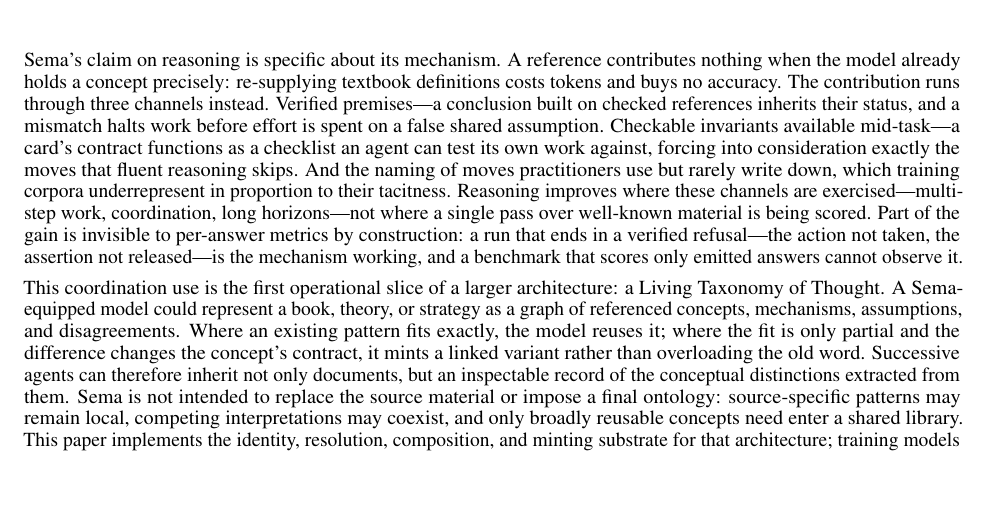
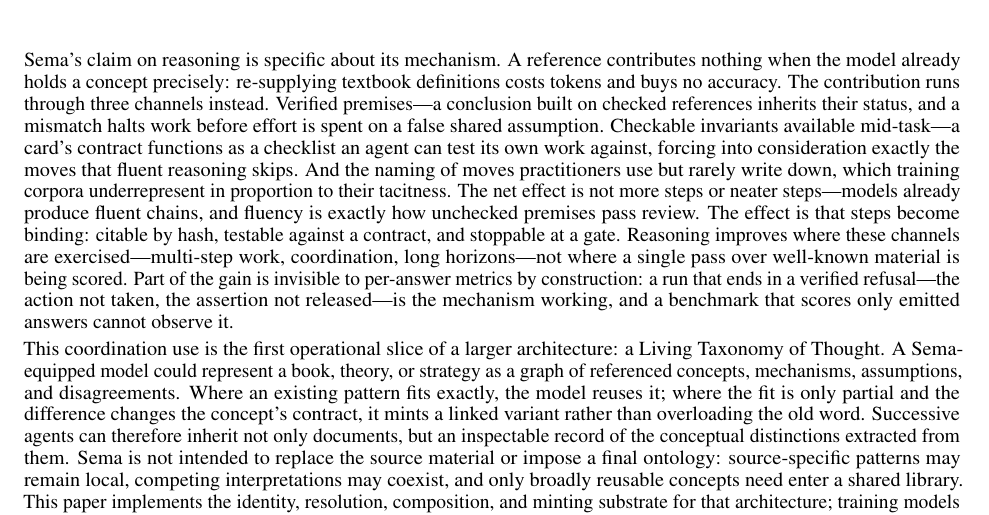
Before and after one commit to emergent-wisdom/sema, a LaTeX paper (paper/sema.tex): part of page 3 of 38, cut so that both start at the same text, the shorter picture padded with empty space. Compiled offline with pdfLaTeX.

Commit message:
paper: the steps become binding, not more numerous
One sentence added to the mechanism paragraph: the effect on reasoning is not
more or neater steps (fluent chains are exactly how unchecked premises pass
review) but that steps become binding: citable by hash, testable against a
contract, and stoppable at a gate.

```diff
--- a/paper/sema.tex
+++ b/paper/sema.tex
@@ -116,7 +116,7 @@
 
 The same substrate functions as a collective memory with an unusual property: it survives compression. An agent's prose memory degrades at every summarization boundary---the words survive the summary, but their meanings quietly shift. A memory written with Sema references is pinned: the reference resolves to the same verified definition after any number of compaction cycles, so what accumulates across sessions and across agents is meaning rather than paraphrase.
 
-Sema's claim on reasoning is specific about its mechanism. A reference contributes nothing when the model already holds a concept precisely: re-supplying textbook definitions costs tokens and buys no accuracy. The contribution runs through three channels instead. Verified premises---a conclusion built on checked references inherits their status, and a mismatch halts work before effort is spent on a false shared assumption. Checkable invariants available mid-task---a card's contract functions as a checklist an agent can test its own work against, forcing into consideration exactly the moves that fluent reasoning skips. And the naming of moves practitioners use but rarely write down, which training corpora underrepresent in proportion to their tacitness. Reasoning improves where these channels are exercised---multi-step work, coordination, long horizons---not where a single pass over well-known material is being scored. Part of the gain is invisible to per-answer metrics by construction: a run that ends in a verified refusal---the action not taken, the assertion not released---is the mechanism working, and a benchmark that scores only emitted answers cannot observe it.
+Sema's claim on reasoning is specific about its mechanism. A reference contributes nothing when the model already holds a concept precisely: re-supplying textbook definitions costs tokens and buys no accuracy. The contribution runs through three channels instead. Verified premises---a conclusion built on checked references inherits their status, and a mismatch halts work before effort is spent on a false shared assumption. Checkable invariants available mid-task---a card's contract functions as a checklist an agent can test its own work against, forcing into consideration exactly the moves that fluent reasoning skips. And the naming of moves practitioners use but rarely write down, which training corpora underrepresent in proportion to their tacitness. The net effect is not more steps or neater steps---models already produce fluent chains, and fluency is exactly how unchecked premises pass review. The effect is that steps become binding: citable by hash, testable against a contract, and stoppable at a gate. Reasoning improves where these channels are exercised---multi-step work, coordination, long horizons---not where a single pass over well-known material is being scored. Part of the gain is invisible to per-answer metrics by construction: a run that ends in a verified refusal---the action not taken, the assertion not released---is the mechanism working, and a benchmark that scores only emitted answers cannot observe it.
 
 \noindent\begin{minipage}{\textwidth}
 This coordination use is the first operational slice of a larger architecture: a Living Taxonomy of Thought. A Sema-equipped model could represent a book, theory, or strategy as a graph of referenced concepts, mechanisms, assumptions, and disagreements. Where an existing pattern fits exactly, the model reuses it; where the fit is only partial and the difference changes the concept's contract, it mints a linked variant rather than overloading the old word. Successive agents can therefore inherit not only documents, but an inspectable record of the conceptual distinctions extracted from them. Sema is not intended to replace the source material or impose a final ontology: source-specific patterns may remain local, competing interpretations may coexist, and only broadly reusable concepts need enter a shared library. This paper implements the identity, resolution, composition, and minting substrate for that architecture; training models to construct and reason through work-scale pattern graphs remains future work.
```
Also changed, not shown: paper/sema.pdf.
